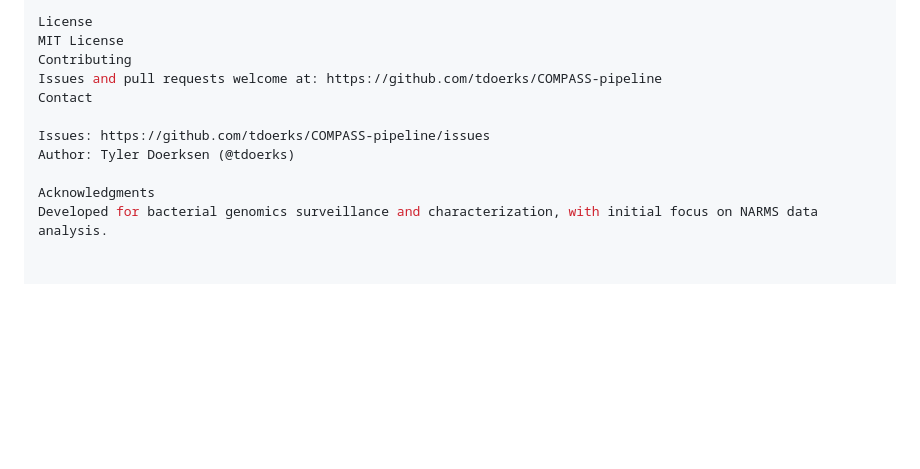
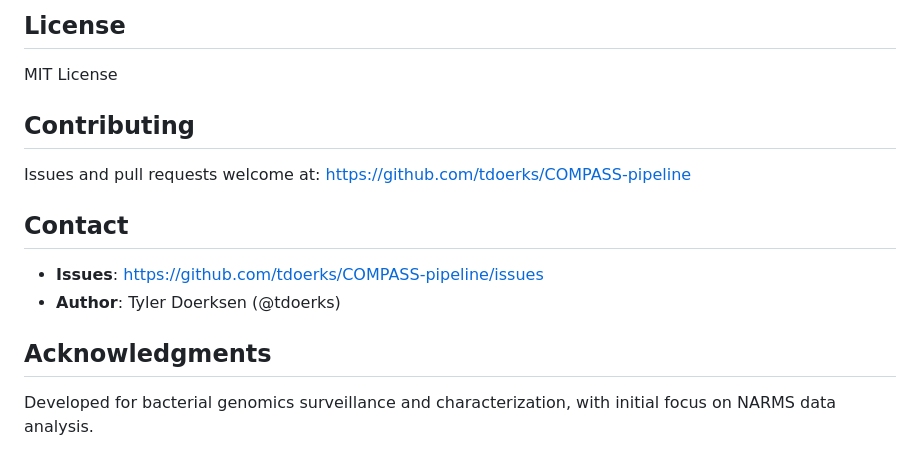
Before and after one commit to tdoerks/COMPASS-pipeline, a Markdown page: README.md, the part around one of its changes. Drawn GitHub-style; blank space fills up the shorter version.

```diff
--- a/README.md
+++ b/README.md
@@ -154,12 +211,17 @@ PHANOTATE: McNair et al., 2019
 
-License
+## License
+
 MIT License
-Contributing
+
+## Contributing
+
 Issues and pull requests welcome at: https://github.com/tdoerks/COMPASS-pipeline
-Contact
 
-Issues: https://github.com/tdoerks/COMPASS-pipeline/issues
-Author: Tyler Doerksen (@tdoerks)
+## Contact
 
-Acknowledgments
+- **Issues**: https://github.com/tdoerks/COMPASS-pipeline/issues
+- **Author**: Tyler Doerksen (@tdoerks)
+
+## Acknowledgments
+
 Developed for bacterial genomics surveillance and characterization, with initial focus on NARMS data analysis.
```
Also changed, not shown: other parts of README.md (+115 -58 lines).
